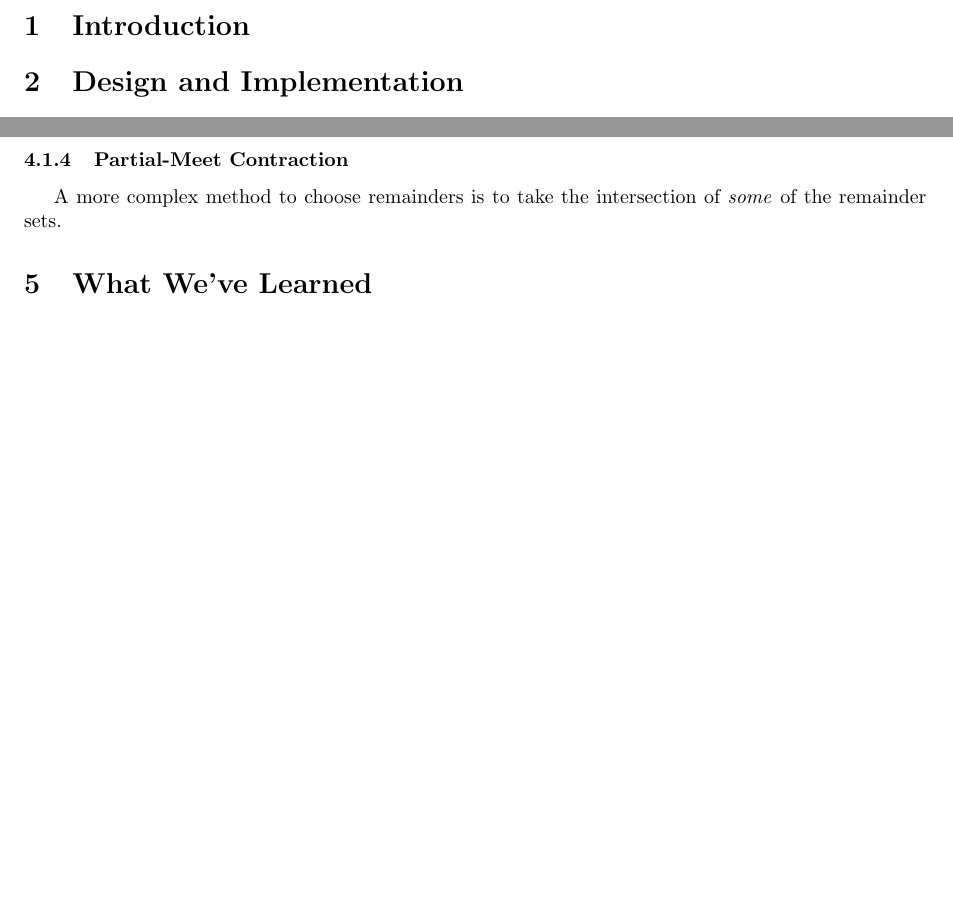
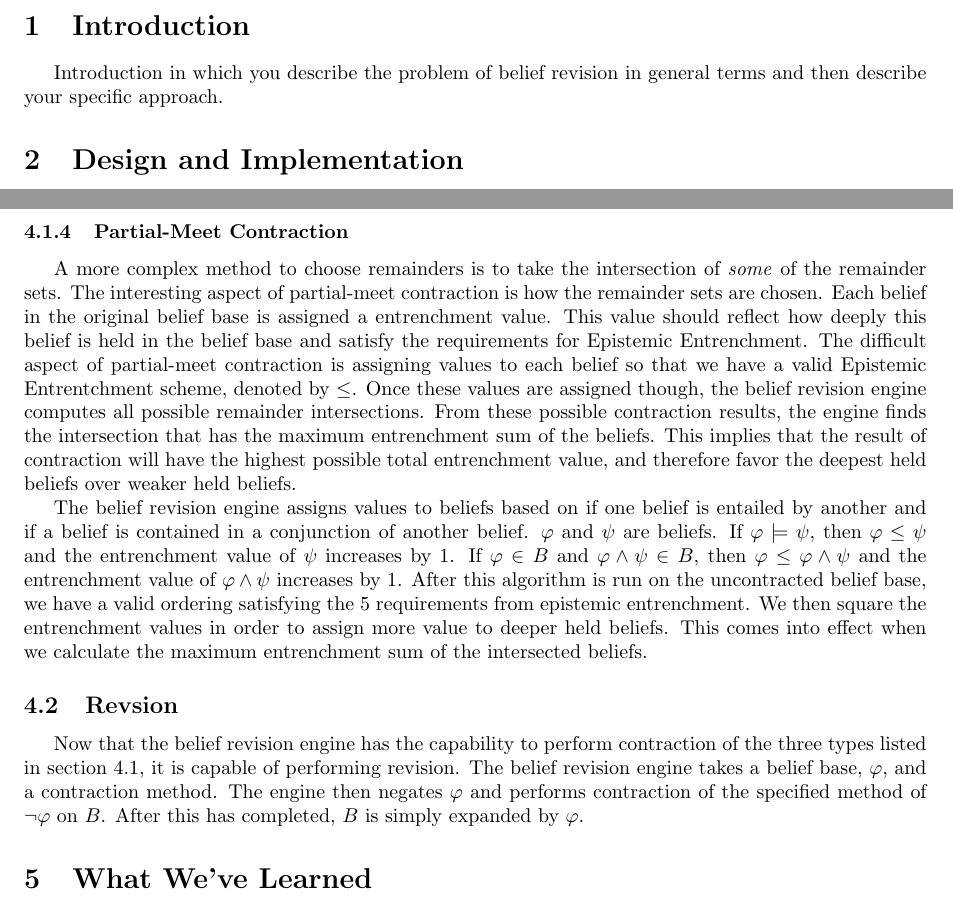
Before and after one commit to jackdreinhardt/AI-Project-2, a LaTeX document (report/report_2.tex): two parts of pages 2 and 5 of 5, joined at a grey line, cut so that both start at the same text, the shorter picture padded with empty space. Compiled offline with pdfLaTeX.

Commit message:
report updates

```diff
--- a/report/report_2.tex
+++ b/report/report_2.tex
@@ -29,7 +29,7 @@ Project report on\\
 
 \section{Introduction}
 \label{sec:intro}
-
+Introduction in which you describe the problem of belief revision in general terms and then describe your specific approach.
 
 \section{Design and Implementation}
 \label{sec:design}
@@ -125,8 +125,21 @@ The simplest method to choose remainders is using Maxichoice contraction. This m
 Another simple method to choose remainders is to take the intersection of all remainder sets. If $R$ is the set of remainders, contraction returns $\bigcap\limits_{i=1}^{\norm{R}} R_i$. The belief revision engine does just this, and intersects all remainders calculated by the Backwards Clause Selection algorithm. This is also not an ideal solution, as the result of contraction is much too small to be useful.
 
 \subsubsection{Partial-Meet Contraction}
-\label{sec:partialmeet}
-A more complex method to choose remainders is to take the intersection of \textit{some} of the remainder sets.
+\label{subsubsec:partialmeet}
+A more complex method to choose remainders is to take the intersection of \textit{some} of the remainder sets. The interesting aspect of partial-meet contraction is how the remainder sets are chosen. Each belief in the original belief base is assigned a entrenchment value. This value should reflect how deeply this belief is held in the belief base and satisfy the requirements for Epistemic Entrenchment. The difficult aspect of partial-meet contraction is assigning values to each belief so that we have a valid Epistemic Entrentchment scheme, denoted by $\leq$. Once these values are assigned though, the belief revision engine computes all possible remainder intersections. From these possible contraction results, the engine finds the intersection that has the maximum entrenchment sum of the beliefs. This implies that the result of contraction will have the highest possible total entrenchment value, and therefore favor the deepest held beliefs over weaker held beliefs.
+
+The belief revision engine assigns values to beliefs based on if one belief is entailed by another and if a belief is contained in a conjunction of another belief. $\varphi$ and $\psi$ are beliefs. If $\varphi \models \psi$, then $\varphi \leq \psi$ and the entrenchment value of $\psi$ increases by 1. If $\varphi \in B$ and $\varphi\wedge\psi \in B$, then $\varphi\leq\varphi\wedge\psi$ and the entrenchment value of $\varphi\wedge\psi$ increases by 1. After this algorithm is run on the uncontracted belief base, we have a valid ordering satisfying the 5 requirements from epistemic entrenchment. We then square the entrenchment values in order to assign more value to deeper held beliefs. This comes into effect when we calculate the maximum entrenchment sum of the intersected beliefs.
+
+\subsection{Revsion}
+\label{subsec:revision}
+Now that the belief revision engine has the capability to perform contraction of the three types listed in section \ref{subsec:contraction}, it is capable of performing revision. The belief revision engine takes a belief base, $\varphi$, and a contraction method. The engine then negates $\varphi$ and performs contraction of the specified method of $\neg\varphi$ on $B$. After this has completed, $B$ is simply expanded by $\varphi$.
+
+% PROOF?
+% EE1 by transitivity of entailment and ^
+% EE2 by def of alg
+% EE3 by def of alg
+% EE4
+% EE5
 
 
 \section{What We've Learned}
```
Also changed, not shown: report/report_2.pdf, report/report_2.tex (4 more changed lines).
